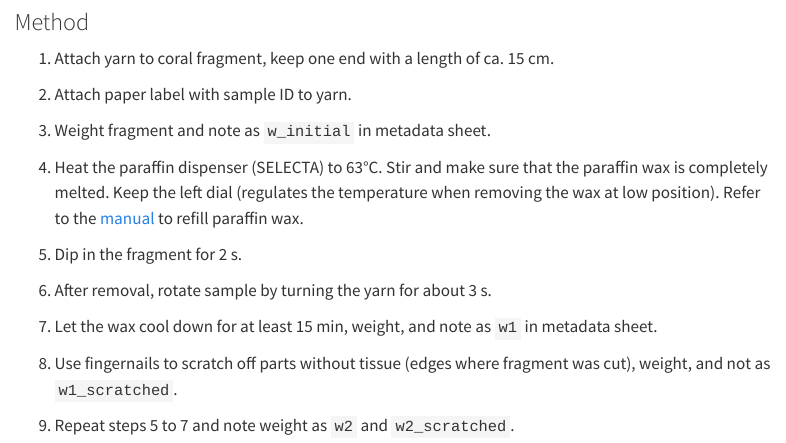
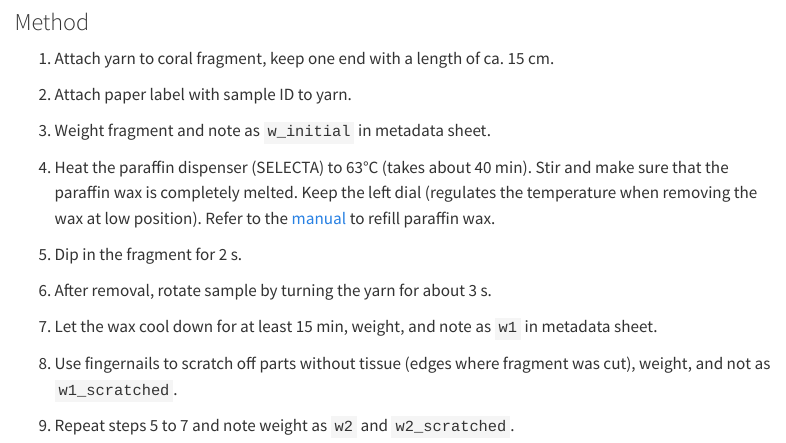
Before and after one commit to andieich/coral_chlorophyll_symcounts, a Quarto document (4_area.qmd): the page in a window 1100 px wide, from 660 px down. Rendered offline with R 4.5, knitr and Pandoc in place of Quarto, with nearby package versions; menus at the side of the page are left out.

Commit message:
added hint heating time

```diff
--- a/4_area.qmd
+++ b/4_area.qmd
@@ -33,7 +33,7 @@ $$
 
 3.  Weight fragment and note as `w_initial` in metadata sheet.
 
-4.  Heat the paraffin dispenser (SELECTA) to 63°C. Stir and make sure that the paraffin wax is completely melted. Keep the left dial (regulates the temperature when removing the wax at low position). Refer to the [manual](manuals/paraffin_dispenser_068646_ME.pdf){target="_blank"} to refill paraffin wax.
+4.  Heat the paraffin dispenser (SELECTA) to 63°C (takes about 40 min). Stir and make sure that the paraffin wax is completely melted. Keep the left dial (regulates the temperature when removing the wax at low position). Refer to the [manual](manuals/paraffin_dispenser_068646_ME.pdf){target="_blank"} to refill paraffin wax.
 
 5.  Dip in the fragment for 2 s.
 
```
